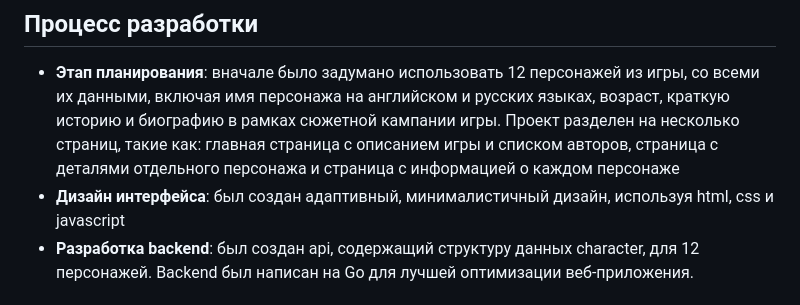
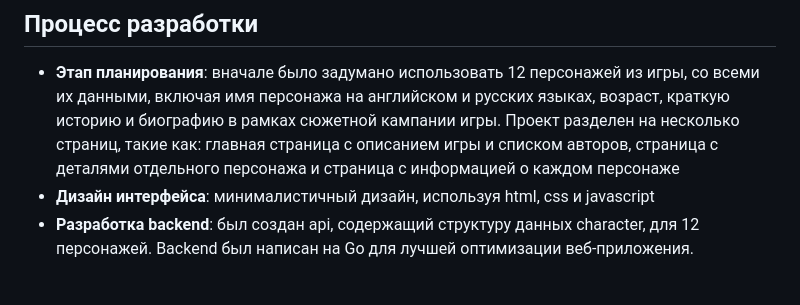
Before and after one commit to yernurKalt/Gamification, a Markdown page: README.md, the part around the change. GitHub-like rendering.

```diff
--- a/README.md
+++ b/README.md
@@ -32,7 +32,7 @@
 ## Процесс разработки
 - **Этап планирования**: вначале было задумано использовать 12 персонажей из игры, со всеми их данными, включая имя персонажа на английском и русских языках, возраст, краткую историю и биографию в рамках сюжетной кампании игры.
 Проект разделен на несколько страниц, такие как: главная страница с описанием игры и списком авторов, страница с деталями отдельного персонажа и страница с информацией о каждом персонаже
-- **Дизайн интерфейса**: был создан адаптивный, минималистичный дизайн, используя html, css и javascript
+- **Дизайн интерфейса**: минималистичный дизайн, используя html, css и javascript
 - **Разработка backend**: был создан api, содержащий структуру данных character, для 12 персонажей. Backend был написан на Go для лучшей оптимизации веб-приложения.
 
 ## Уникальные подходы и методологии
```
